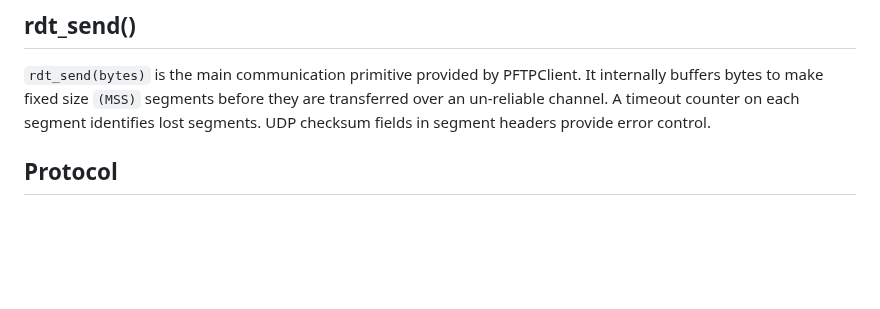
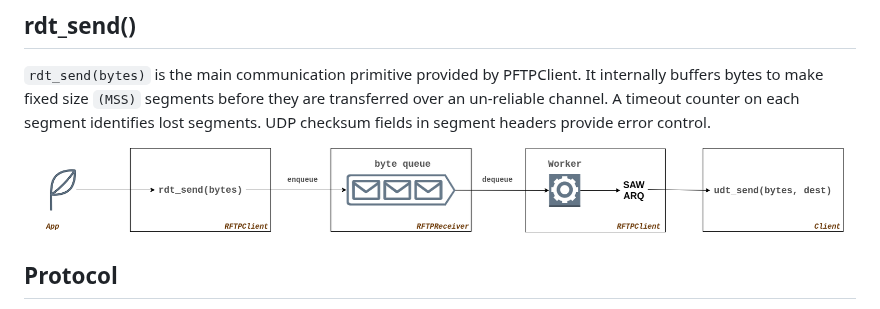
Before and after one commit to pranavgaikwad/pigeon-ftp, a Markdown page: docs/PFTPClient.md, the part around the change. Rendered like a GitHub page; pictures changed too: docs/rdt_send.png (added); blank space fills up the shorter version.

```diff
--- a/docs/PFTPClient.md
+++ b/docs/PFTPClient.md
@@ -7,6 +7,8 @@ It provides `rdt_send()` interface to send arbitrary data to `n` number of recei
 ## rdt\_send()
 
 `rdt_send(bytes)` is the main communication primitive provided by PFTPClient. It internally buffers bytes to make fixed size `(MSS)` segments before they are transferred over an un-reliable channel. A timeout counter on each segment identifies lost segments. UDP checksum fields in segment headers provide error control.
+
+![rdt_send()](./rdt_send.png)
 
 ## Protocol
 
```
Also changed, not shown: 4 other files.
